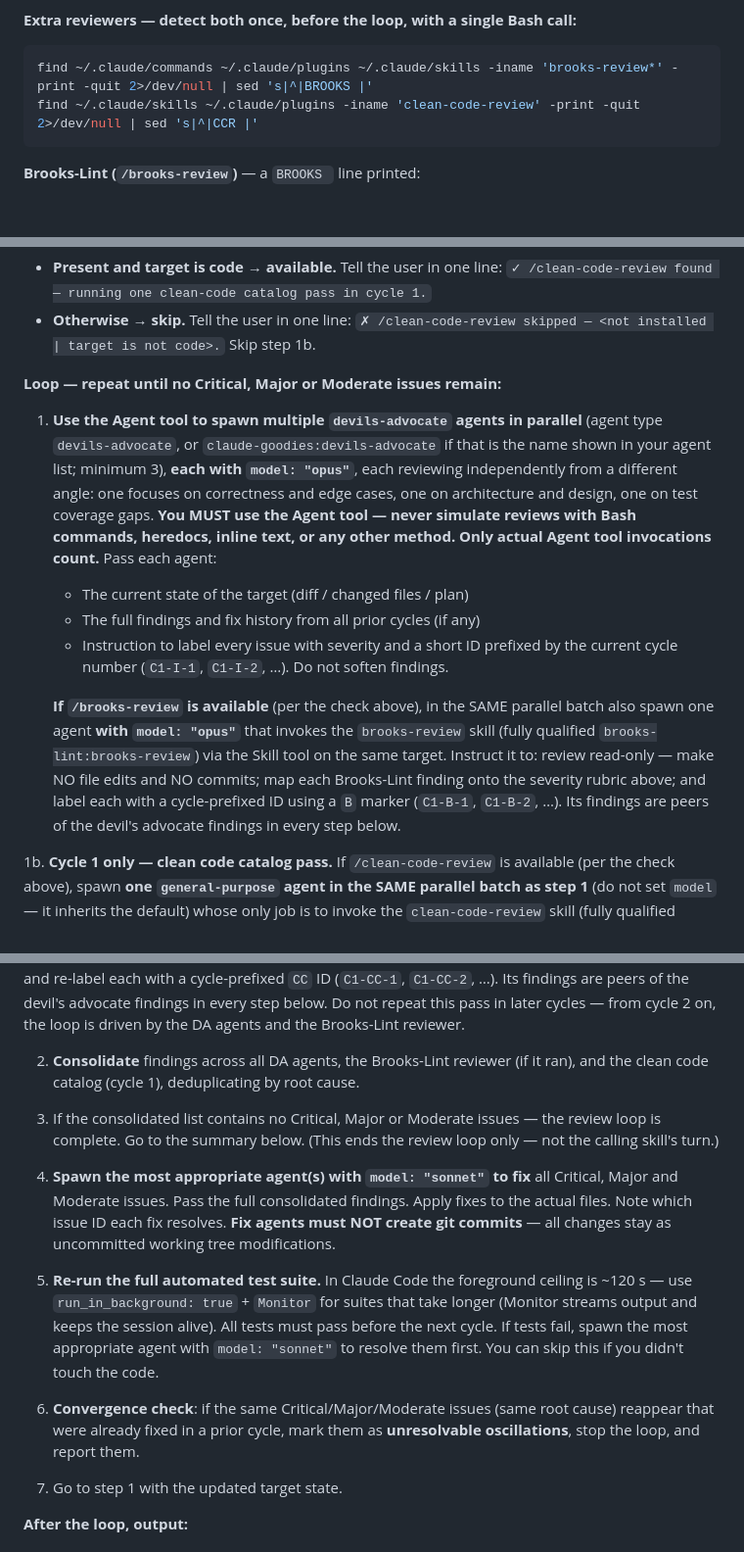
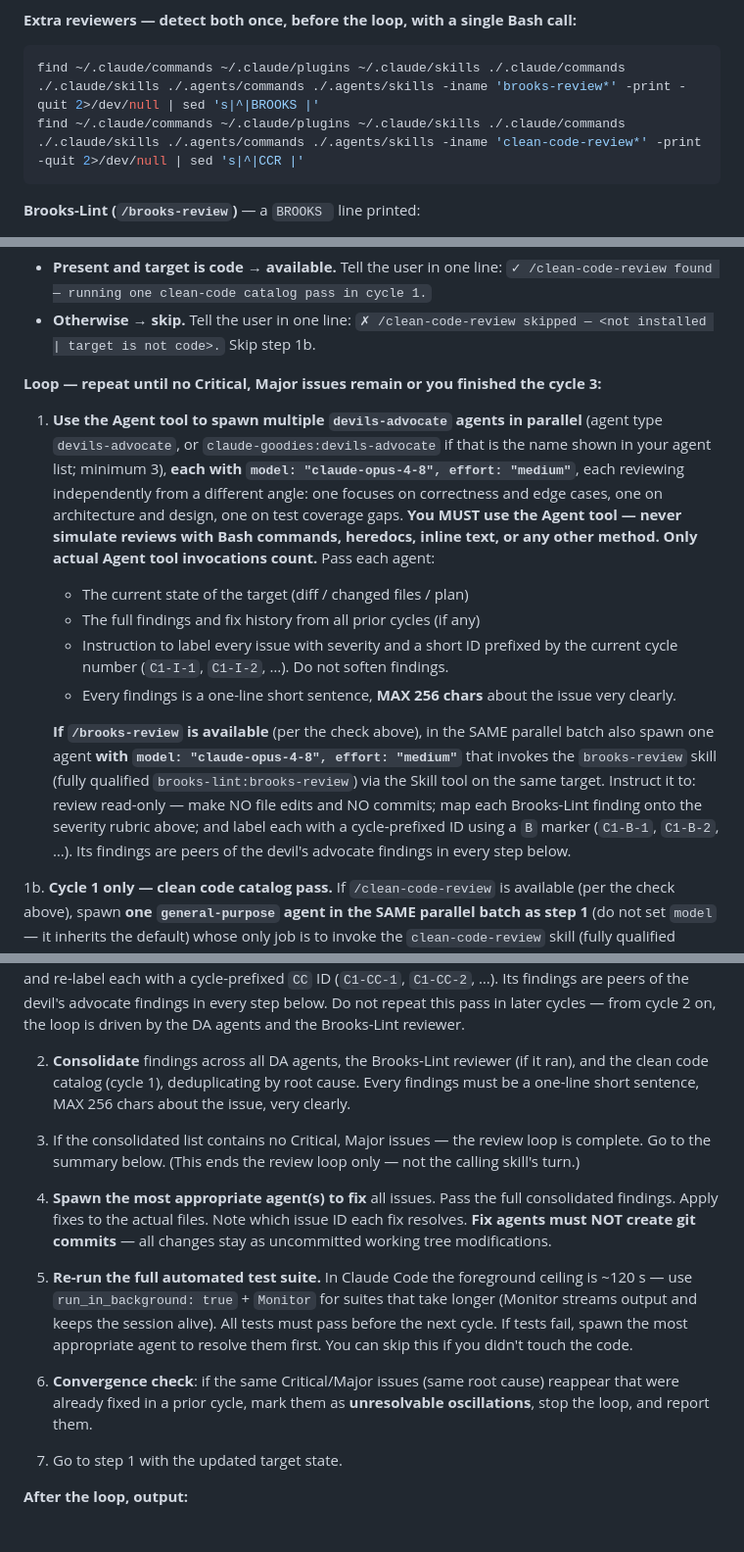
Before and after one commit to user538295/claude_goodies, a Markdown page: commands/iterative-review.md, 3 parts joined by grey strips. Shown at 98% size. Drawn GitHub-style; blank space fills up the shorter version.

Commit message:
fix(iterative-review): stop looping on moderate issues; use valid model ids
## Loop convergence

The loop previously blocked on any Critical, Major, or Moderate
finding, with no cycle cap — a single lingering Moderate nitpick
could keep it spinning forever. It also passed bare `"opus"` /
`"sonnet"` as model values instead of real model ids.

- Stop condition (steps 3, 6) now triggers on Critical/Major only,
  and the loop header adds a hard cap: finish after cycle 3
- Fix-agent spawn (step 4) drops the moderate-issue callout and the
  stale `model: "sonnet"` override — fix agents now use the caller's
  default model
- Review-agent spawn (step 1) switches `model: "opus"` to
  `model: "claude-opus-4-8", effort: "medium"`, applied consistently
  to the Brooks-Lint agent spawn too
- Steps 1, 2 add a MAX 256 char, one-line-sentence constraint on
  every finding

## Reviewer detection

The `find` calls that locate `/brooks-review` and
`/clean-code-review` only checked `~/.claude/*`, missing
project-local commands/skills under `./.claude` or `./.agents`.

- Both `find` invocations now also search
  `./.claude/commands`, `./.claude/skills`, `./.agents/commands`,
  `./.agents/skills`
- The `clean-code-review` glob widens from an exact-name match to
  `clean-code-review*`

````diff
--- a/commands/iterative-review.md
+++ b/commands/iterative-review.md
@@ -13,8 +13,8 @@ Severity rubric — use this consistently across all agents:
 **Extra reviewers — detect both once, before the loop, with a single Bash call:**
 
 ```bash
-find ~/.claude/commands ~/.claude/plugins ~/.claude/skills -iname 'brooks-review*' -print -quit 2>/dev/null | sed 's|^|BROOKS |'
-find ~/.claude/skills ~/.claude/plugins -iname 'clean-code-review' -print -quit 2>/dev/null | sed 's|^|CCR |'
+find ~/.claude/commands ~/.claude/plugins ~/.claude/skills ./.claude/commands ./.claude/skills ./.agents/commands ./.agents/skills -iname 'brooks-review*' -print -quit 2>/dev/null | sed 's|^|BROOKS |'
+find ~/.claude/commands ~/.claude/plugins ~/.claude/skills ./.claude/commands ./.claude/skills ./.agents/commands ./.agents/skills -iname 'clean-code-review*' -print -quit 2>/dev/null | sed 's|^|CCR |'
 ```
 
 **Brooks-Lint (`/brooks-review`)** — a `BROOKS ` line printed:
@@ -25,26 +25,27 @@ find ~/.claude/skills ~/.claude/plugins -iname 'clean-code-review' -print -quit
 - **Present and target is code → available.** Tell the user in one line: `✓ /clean-code-review found — running one clean-code catalog pass in cycle 1.`
 - **Otherwise → skip.** Tell the user in one line: `✗ /clean-code-review skipped — <not installed | target is not code>.` Skip step 1b.
 
-**Loop — repeat until no Critical, Major or Moderate issues remain:**
+**Loop — repeat until no Critical, Major issues remain or you finished the cycle 3:**
 
-1. **Use the Agent tool to spawn multiple `devils-advocate` agents in parallel** (agent type `devils-advocate`, or `claude-goodies:devils-advocate` if that is the name shown in your agent list; minimum 3), **each with `model: "opus"`**, each reviewing independently from a different angle: one focuses on correctness and edge cases, one on architecture and design, one on test coverage gaps. **You MUST use the Agent tool — never simulate reviews with Bash commands, heredocs, inline text, or any other method. Only actual Agent tool invocations count.** Pass each agent:
+1. **Use the Agent tool to spawn multiple `devils-advocate` agents in parallel** (agent type `devils-advocate`, or `claude-goodies:devils-advocate` if that is the name shown in your agent list; minimum 3), **each with `model: "claude-opus-4-8", effort: "medium"`**, each reviewing independently from a different angle: one focuses on correctness and edge cases, one on architecture and design, one on test coverage gaps. **You MUST use the Agent tool — never simulate reviews with Bash commands, heredocs, inline text, or any other method. Only actual Agent tool invocations count.** Pass each agent:
    - The current state of the target (diff / changed files / plan)
    - The full findings and fix history from all prior cycles (if any)
    - Instruction to label every issue with severity and a short ID prefixed by the current cycle number (`C1-I-1`, `C1-I-2`, …). Do not soften findings.
+   - Every findings is a one-line short sentence, **MAX 256 chars** about the issue very clearly.
 
-   **If `/brooks-review` is available** (per the check above), in the SAME parallel batch also spawn one agent **with `model: "opus"`** that invokes the `brooks-review` skill (fully qualified `brooks-lint:brooks-review`) via the Skill tool on the same target. Instruct it to: review read-only — make NO file edits and NO commits; map each Brooks-Lint finding onto the severity rubric above; and label each with a cycle-prefixed ID using a `B` marker (`C1-B-1`, `C1-B-2`, …). Its findings are peers of the devil's advocate findings in every step below.
+   **If `/brooks-review` is available** (per the check above), in the SAME parallel batch also spawn one agent **with `model: "claude-opus-4-8", effort: "medium"`** that invokes the `brooks-review` skill (fully qualified `brooks-lint:brooks-review`) via the Skill tool on the same target. Instruct it to: review read-only — make NO file edits and NO commits; map each Brooks-Lint finding onto the severity rubric above; and label each with a cycle-prefixed ID using a `B` marker (`C1-B-1`, `C1-B-2`, …). Its findings are peers of the devil's advocate findings in every step below.
 
 1b. **Cycle 1 only — clean code catalog pass.** If `/clean-code-review` is available (per the check above), spawn **one `general-purpose` agent in the SAME parallel batch as step 1** (do not set `model` — it inherits the default) whose only job is to invoke the `clean-code-review` skill (fully qualified `claude-goodies:clean-code-review`) via the Skill tool and return that skill's output verbatim and unabridged — the full synthesizer report with every finding line intact, not a summary of it. Instruct it: review read-only — make NO file edits and NO commits. The agent type must be `general-purpose`, not `devils-advocate`: `/clean-code-review` is itself a fan-out orchestrator that spawns its own 7 group agents plus a synthesizer, and only `general-purpose` has the Agent and Skill tools needed for that. Pass it the same target (no argument = its `local` default, which is a superset of this command's default of uncommitted changes — `local` also covers untracked files; a git ref/range or file paths pass through verbatim). Its severity rubric is identical to the one above — take its finding lines as-is and re-label each with a cycle-prefixed `CC` ID (`C1-CC-1`, `C1-CC-2`, …). Its findings are peers of the devil's advocate findings in every step below. Do not repeat this pass in later cycles — from cycle 2 on, the loop is driven by the DA agents and the Brooks-Lint reviewer.
 
-2. **Consolidate** findings across all DA agents, the Brooks-Lint reviewer (if it ran), and the clean code catalog (cycle 1), deduplicating by root cause.
+2. **Consolidate** findings across all DA agents, the Brooks-Lint reviewer (if it ran), and the clean code catalog (cycle 1), deduplicating by root cause. Every findings must be a one-line short sentence, MAX 256 chars about the issue, very clearly.
 
-3. If the consolidated list contains no Critical, Major or Moderate issues — the review loop is complete. Go to the summary below. (This ends the review loop only — not the calling skill's turn.)
+3. If the consolidated list contains no Critical, Major issues — the review loop is complete. Go to the summary below. (This ends the review loop only — not the calling skill's turn.)
 
-4. **Spawn the most appropriate agent(s) with `model: "sonnet"` to fix** all Critical, Major and Moderate issues. Pass the full consolidated findings. Apply fixes to the actual files. Note which issue ID each fix resolves. **Fix agents must NOT create git commits** — all changes stay as uncommitted working tree modifications.
+4. **Spawn the most appropriate agent(s) to fix** all issues. Pass the full consolidated findings. Apply fixes to the actual files. Note which issue ID each fix resolves. **Fix agents must NOT create git commits** — all changes stay as uncommitted working tree modifications.
 
-5. **Re-run the full automated test suite.** In Claude Code the foreground ceiling is ~120 s — use `run_in_background: true` + `Monitor` for suites that take longer (Monitor streams output and keeps the session alive). All tests must pass before the next cycle. If tests fail, spawn the most appropriate agent with `model: "sonnet"` to resolve them first. You can skip this if you didn't touch the code.
+5. **Re-run the full automated test suite.** In Claude Code the foreground ceiling is ~120 s — use `run_in_background: true` + `Monitor` for suites that take longer (Monitor streams output and keeps the session alive). All tests must pass before the next cycle. If tests fail, spawn the most appropriate agent to resolve them first. You can skip this if you didn't touch the code.
 
-6. **Convergence check**: if the same Critical/Major/Moderate issues (same root cause) reappear that were already fixed in a prior cycle, mark them as **unresolvable oscillations**, stop the loop, and report them.
+6. **Convergence check**: if the same Critical/Major issues (same root cause) reappear that were already fixed in a prior cycle, mark them as **unresolvable oscillations**, stop the loop, and report them.
 
 7. Go to step 1 with the updated target state.
 
````
